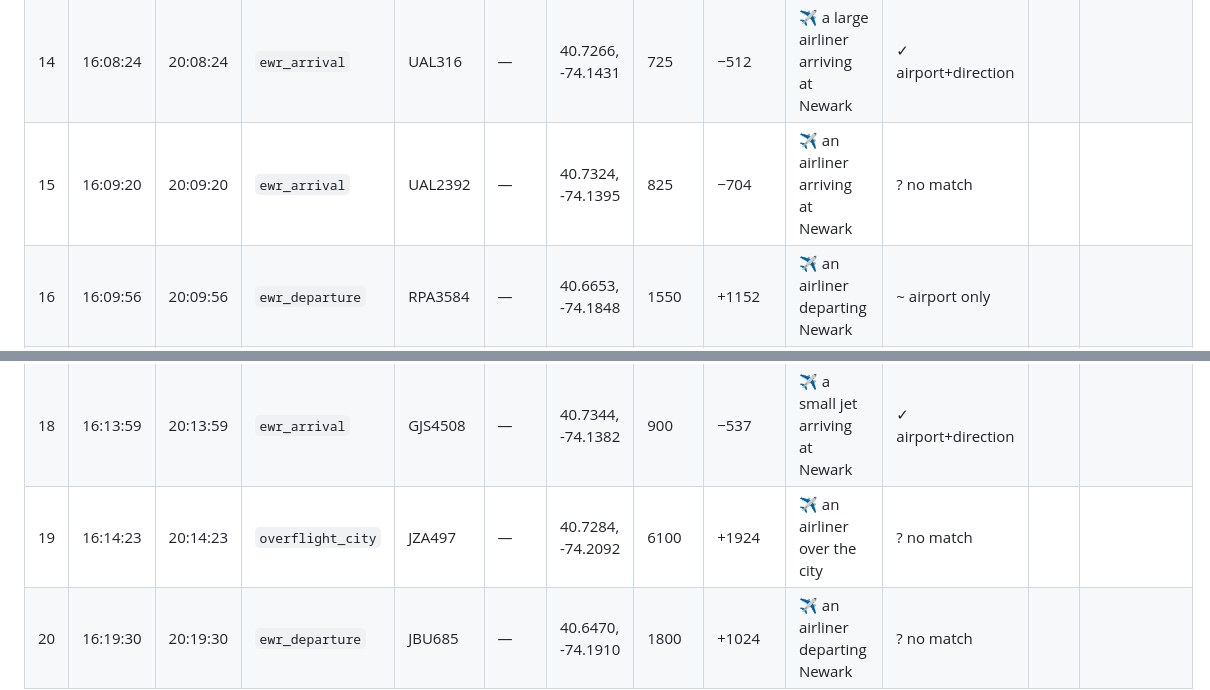
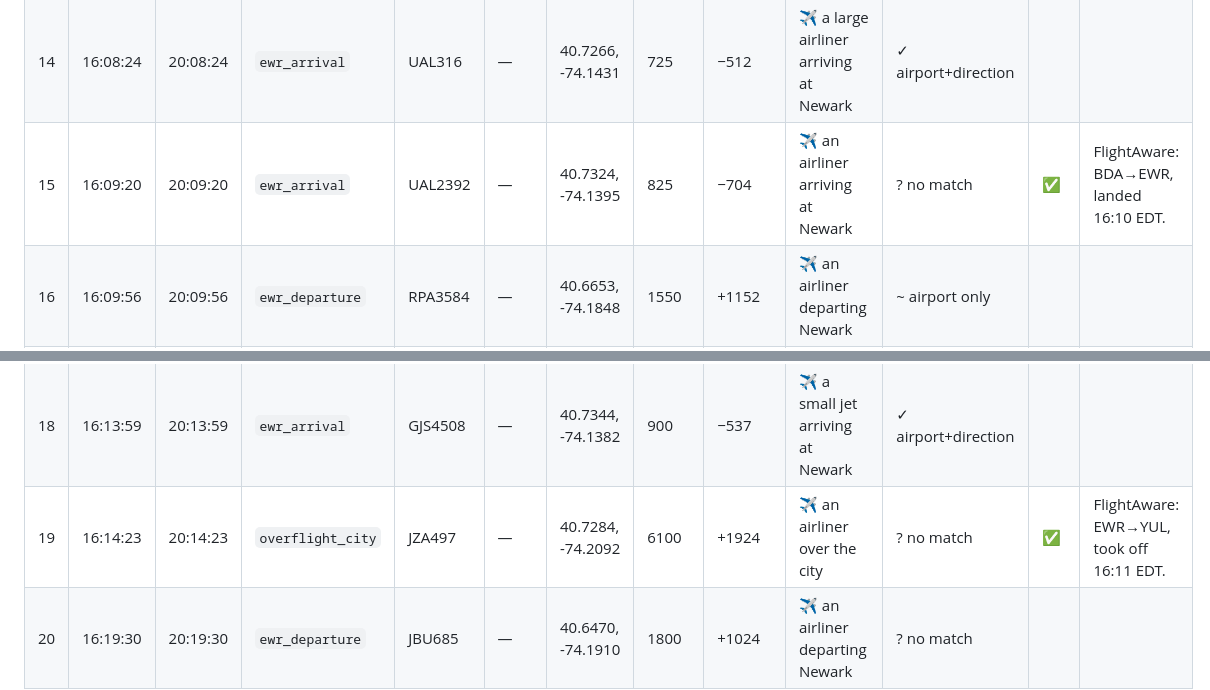
Before and after one commit to mdindoost/brick-city-hum, a Markdown page: docs/validation-2026-10-14.md, 2 parts joined by grey strips. GitHub-like rendering.

```diff
--- a/docs/validation-2026-10-14.md
+++ b/docs/validation-2026-10-14.md
@@ -103,11 +103,11 @@ discarded before recording (§3.2), not that we failed to read it.
 | 12  | 16:01:54    | 20:01:54 | `ewr_arrival`     | GJS4560  | —    | 40.7383, -74.1356 | 1000     | −576         | ✈ a small jet arriving at Newark      | ✓ airport+direction   |       |                                                       |
 | 13  | 16:02:28    | 20:02:28 | `overflight_city` | UAL124   | —    | 40.7250, -74.1917 | 6450     | +2944        | ✈ a heavy jet over the city           | ✓ + arithmetic        |       |                                                       |
 | 14  | 16:08:24    | 20:08:24 | `ewr_arrival`     | UAL316   | —    | 40.7266, -74.1431 | 725      | −512         | ✈ a large airliner arriving at Newark | ✓ airport+direction   |       |                                                       |
-| 15  | 16:09:20    | 20:09:20 | `ewr_arrival`     | UAL2392  | —    | 40.7324, -74.1395 | 825      | −704         | ✈ an airliner arriving at Newark      | ? no match            |       |                                                       |
+| 15  | 16:09:20    | 20:09:20 | `ewr_arrival`     | UAL2392  | —    | 40.7324, -74.1395 | 825      | −704         | ✈ an airliner arriving at Newark      | ? no match            | ✅    | FlightAware: BDA→EWR, landed 16:10 EDT.               |
 | 16  | 16:09:56    | 20:09:56 | `ewr_departure`   | RPA3584  | —    | 40.6653, -74.1848 | 1550     | +1152        | ✈ an airliner departing Newark        | ~ airport only        |       |                                                       |
 | 17  | 16:10:40    | 20:10:40 | `overflight_high` | —        | LJ45 | 40.7441, -74.2111 | 41000    | 0            | ✈ a private jet high above Newark     | ✓ type                |       |                                                       |
 | 18  | 16:13:59    | 20:13:59 | `ewr_arrival`     | GJS4508  | —    | 40.7344, -74.1382 | 900      | −537         | ✈ a small jet arriving at Newark      | ✓ airport+direction   |       |                                                       |
-| 19  | 16:14:23    | 20:14:23 | `overflight_city` | JZA497   | —    | 40.7284, -74.2092 | 6100     | +1924        | ✈ an airliner over the city           | ? no match            |       |                                                       |
+| 19  | 16:14:23    | 20:14:23 | `overflight_city` | JZA497   | —    | 40.7284, -74.2092 | 6100     | +1924        | ✈ an airliner over the city           | ? no match            | ✅    | FlightAware: EWR→YUL, took off 16:11 EDT.             |
 | 20  | 16:19:30    | 20:19:30 | `ewr_departure`   | JBU685   | —    | 40.6470, -74.1910 | 1800     | +1024        | ✈ an airliner departing Newark        | ? no match            |       |                                                       |
 
 ### The five rows that most need a tracker
```
Also changed, not shown: other parts of docs/validation-2026-10-14.md (+40 -0 lines), docs/decisions.md (+24 -0 lines).
